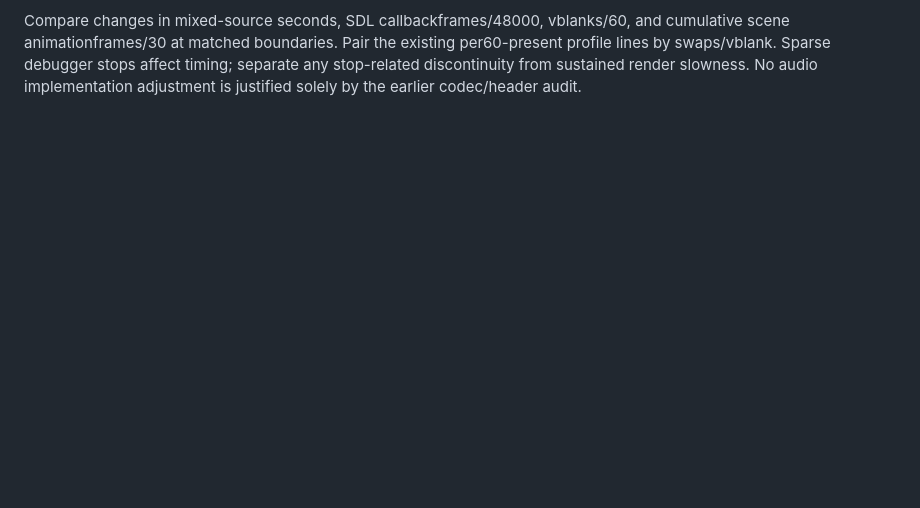
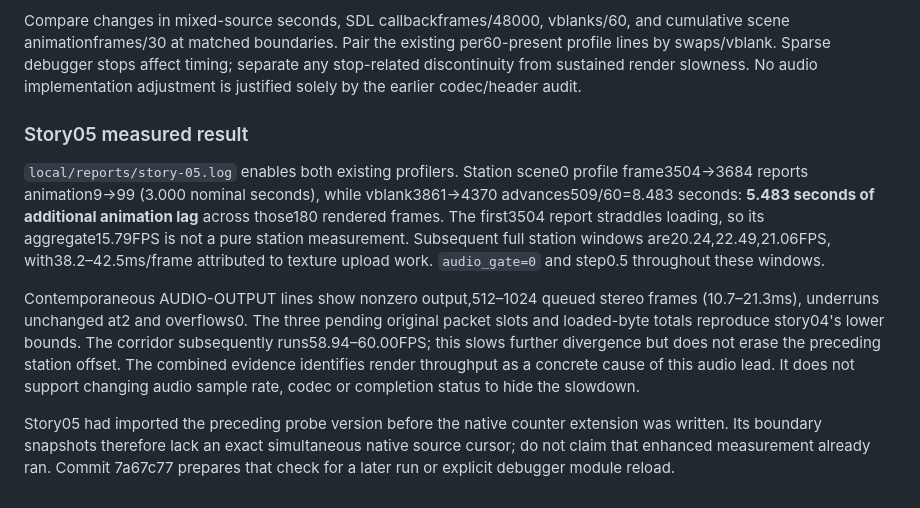
Before and after one commit to pkyanam/WumpaForge, a Markdown page: docs/research/STORY-PLAYBACK-AUDIT.md, the part around the change. Drawn GitHub-style; blank space fills up the shorter version.

Commit message:
Record measured story audio lead from station render slowdown

```diff
--- a/docs/research/STORY-PLAYBACK-AUDIT.md
+++ b/docs/research/STORY-PLAYBACK-AUDIT.md
@@ -170,3 +170,26 @@ and cumulative scene animationframes/30 at matched boundaries. Pair the existing
 per60-present profile lines by swaps/vblank. Sparse debugger stops affect timing;
 separate any stop-related discontinuity from sustained render slowness. No audio
 implementation adjustment is justified solely by the earlier codec/header audit.
+
+### Story05 measured result
+
+`local/reports/story-05.log` enables both existing profilers. Station scene0
+profile frame3504→3684 reports animation9→99 (3.000 nominal seconds), while
+vblank3861→4370 advances509/60=8.483 seconds: **5.483 seconds of additional
+animation lag** across those180 rendered frames. The first3504 report straddles
+loading, so its aggregate15.79FPS is not a pure station measurement. Subsequent
+full station windows are20.24,22.49,21.06FPS, with38.2–42.5ms/frame attributed
+to texture upload work. `audio_gate=0` and step0.5 throughout these windows.
+
+Contemporaneous AUDIO-OUTPUT lines show nonzero output,512–1024 queued stereo
+frames (10.7–21.3ms), underruns unchanged at2 and overflows0. The three pending
+original packet slots and loaded-byte totals reproduce story04's lower bounds.
+The corridor subsequently runs58.94–60.00FPS; this slows further divergence but
+does not erase the preceding station offset. The combined evidence identifies
+render throughput as a concrete cause of this audio lead. It does not support
+changing audio sample rate, codec or completion status to hide the slowdown.
+
+Story05 had imported the preceding probe version before the native counter
+extension was written. Its boundary snapshots therefore lack an exact simultaneous
+native source cursor; do not claim that enhanced measurement already ran. Commit
+7a67c77 prepares that check for a later run or explicit debugger module reload.
```
